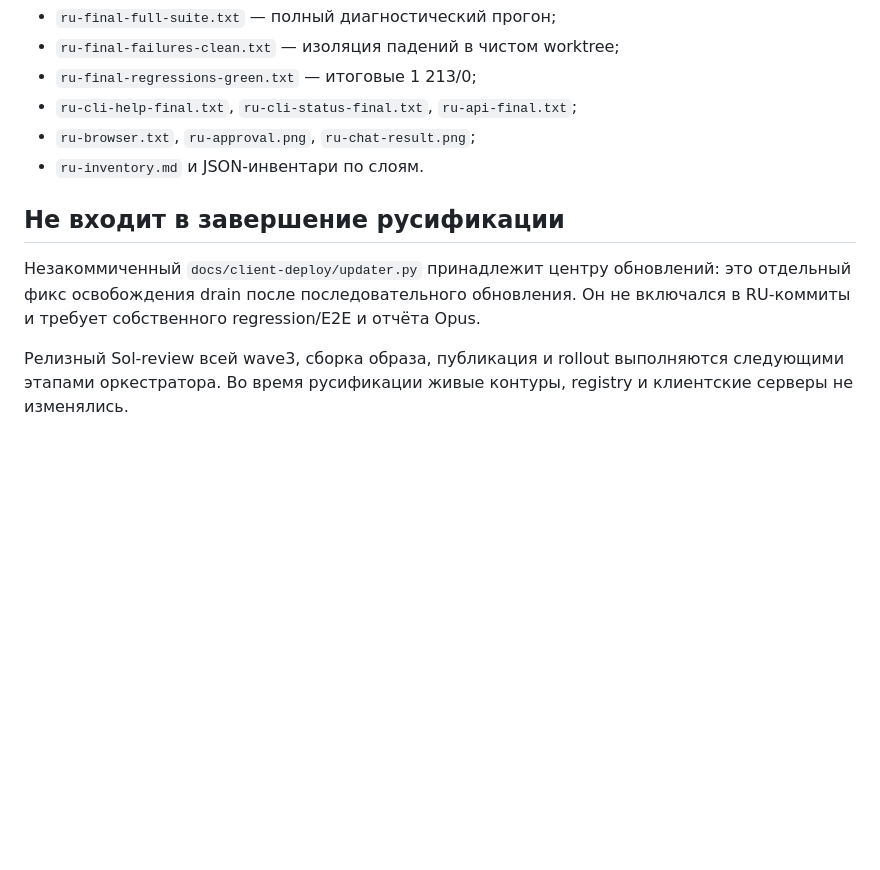
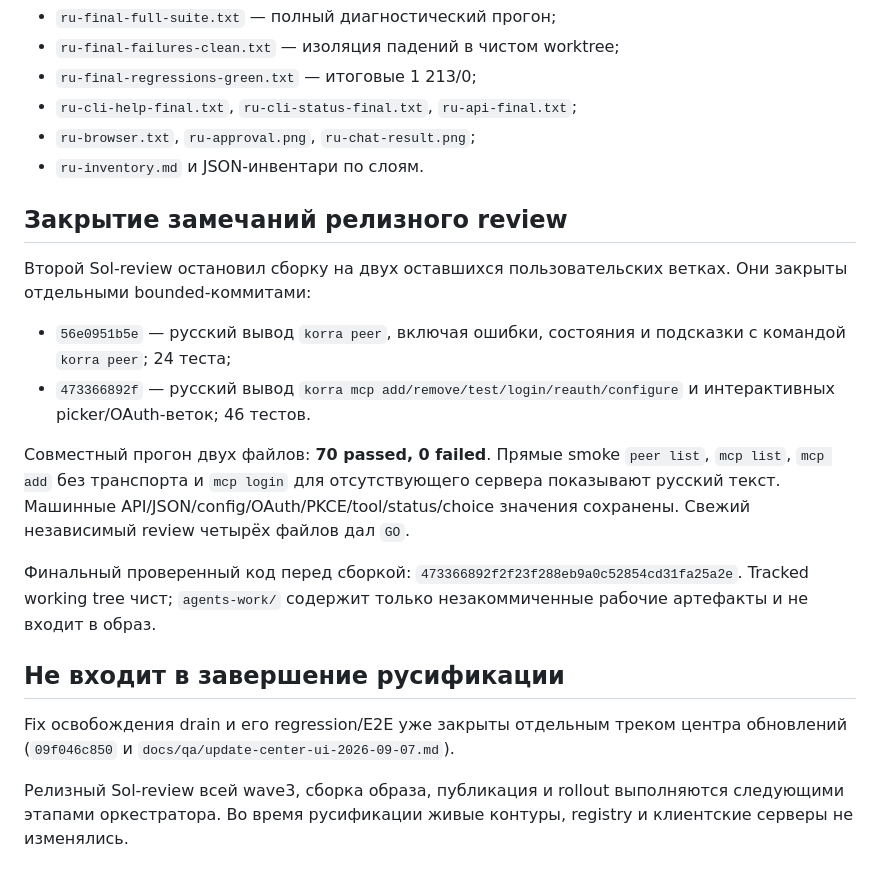
Before and after one commit to ceremoneymeister-bit/Korra.twenty.one, a Markdown page: docs/qa/russification-2026-09-07.md, the part around the change. Drawn GitHub-style; blank space fills up the shorter version.

Commit message:
Зафиксировать закрытие замечаний peer и MCP

```diff
--- a/docs/qa/russification-2026-09-07.md
+++ b/docs/qa/russification-2026-09-07.md
@@ -67,11 +67,29 @@ Python 3.11 из `.venv`.
 - `ru-browser.txt`, `ru-approval.png`, `ru-chat-result.png`;
 - `ru-inventory.md` и JSON-инвентари по слоям.
 
+## Закрытие замечаний релизного review
+
+Второй Sol-review остановил сборку на двух оставшихся пользовательских ветках.
+Они закрыты отдельными bounded-коммитами:
+
+- `56e0951b5e` — русский вывод `korra peer`, включая ошибки, состояния и
+  подсказки с командой `korra peer`; 24 теста;
+- `473366892f` — русский вывод `korra mcp add/remove/test/login/reauth/configure`
+  и интерактивных picker/OAuth-веток; 46 тестов.
+
+Совместный прогон двух файлов: **70 passed, 0 failed**. Прямые smoke `peer list`,
+`mcp list`, `mcp add` без транспорта и `mcp login` для отсутствующего сервера
+показывают русский текст. Машинные API/JSON/config/OAuth/PKCE/tool/status/choice
+значения сохранены. Свежий независимый review четырёх файлов дал `GO`.
+
+Финальный проверенный код перед сборкой: `473366892f2f23f288eb9a0c52854cd31fa25a2e`.
+Tracked working tree чист; `agents-work/` содержит только незакоммиченные рабочие
+артефакты и не входит в образ.
+
 ## Не входит в завершение русификации
 
-Незакоммиченный `docs/client-deploy/updater.py` принадлежит центру обновлений:
-это отдельный фикс освобождения drain после последовательного обновления. Он не
-включался в RU-коммиты и требует собственного regression/E2E и отчёта Opus.
+Fix освобождения drain и его regression/E2E уже закрыты отдельным треком центра
+обновлений (`09f046c850` и `docs/qa/update-center-ui-2026-09-07.md`).
 
 Релизный Sol-review всей wave3, сборка образа, публикация и rollout выполняются
 следующими этапами оркестратора. Во время русификации живые контуры, registry и
```
